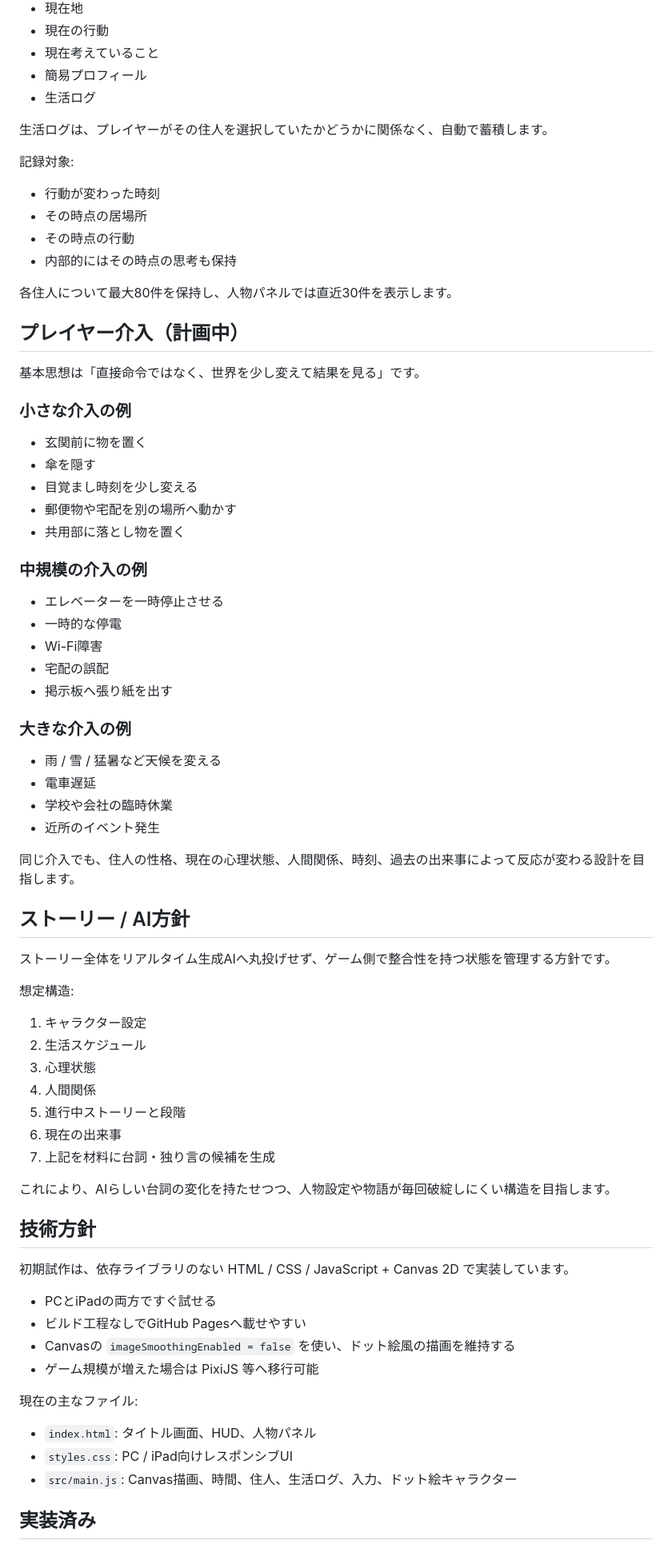
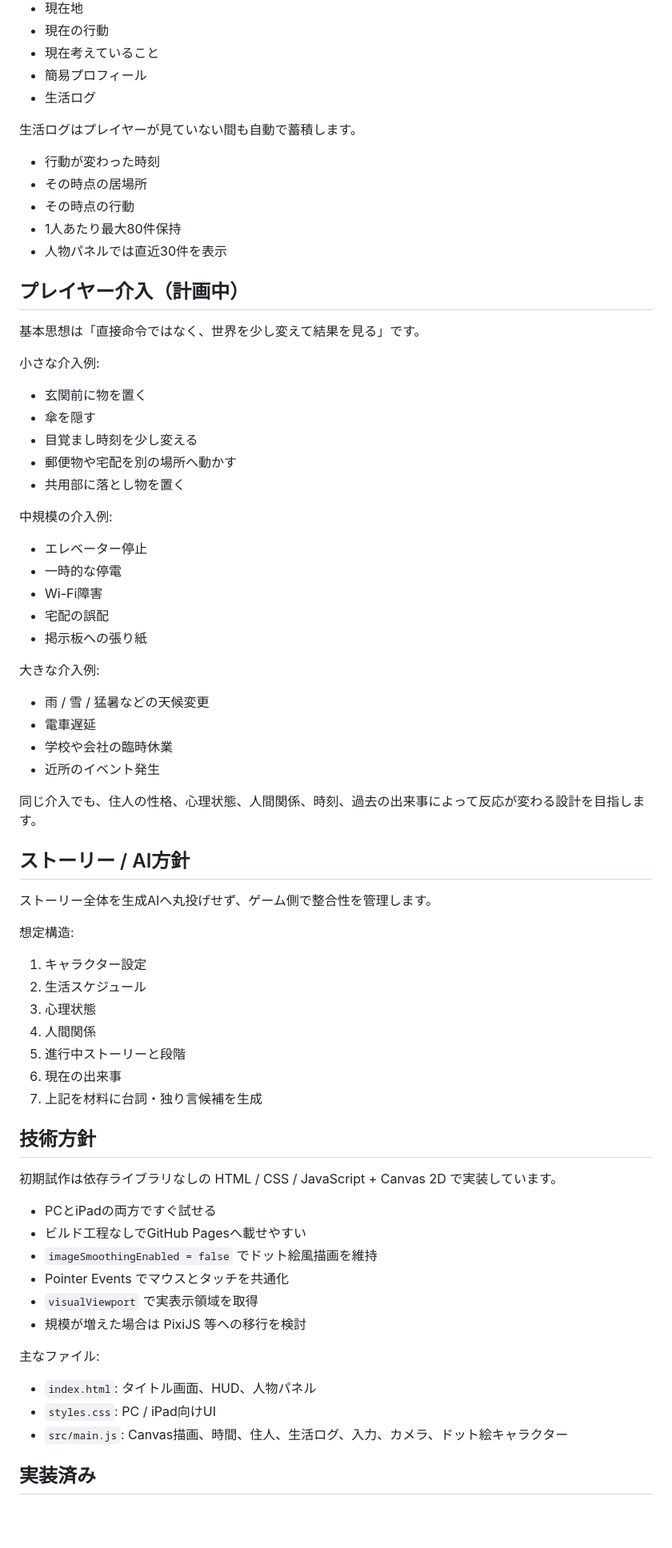
Before and after one commit to inowoo/apartment-little-life, a Markdown page: README.md, the part around one of its changes. Shown at 80% size. Drawn GitHub-style; blank space fills up the shorter version.

```diff
--- a/README.md
+++ b/README.md
@@ -127,22 +134,19 @@ Webブラウザで動作することを前提とします。
 - 簡易プロフィール
 - 生活ログ
 
-生活ログは、プレイヤーがその住人を選択していたかどうかに関係なく、自動で蓄積します。
-
-記録対象:
+生活ログはプレイヤーが見ていない間も自動で蓄積します。
 
 - 行動が変わった時刻
 - その時点の居場所
 - その時点の行動
-- 内部的にはその時点の思考も保持
-
-各住人について最大80件を保持し、人物パネルでは直近30件を表示します。
+- 1人あたり最大80件保持
+- 人物パネルでは直近30件を表示
 
 ## プレイヤー介入（計画中）
 
 基本思想は「直接命令ではなく、世界を少し変えて結果を見る」です。
 
-### 小さな介入の例
+小さな介入例:
 
 - 玄関前に物を置く
 - 傘を隠す
@@ -150,26 +154,26 @@ Webブラウザで動作することを前提とします。
 - 郵便物や宅配を別の場所へ動かす
 - 共用部に落とし物を置く
 
-### 中規模の介入の例
+中規模の介入例:
 
-- エレベーターを一時停止させる
+- エレベーター停止
 - 一時的な停電
 - Wi-Fi障害
 - 宅配の誤配
-- 掲示板へ張り紙を出す
+- 掲示板への張り紙
 
-### 大きな介入の例
+大きな介入例:
 
-- 雨 / 雪 / 猛暑など天候を変える
+- 雨 / 雪 / 猛暑などの天候変更
 - 電車遅延
 - 学校や会社の臨時休業
 - 近所のイベント発生
 
-同じ介入でも、住人の性格、現在の心理状態、人間関係、時刻、過去の出来事によって反応が変わる設計を目指します。
+同じ介入でも、住人の性格、心理状態、人間関係、時刻、過去の出来事によって反応が変わる設計を目指します。
 
 ## ストーリー / AI方針
 
-ストーリー全体をリアルタイム生成AIへ丸投げせず、ゲーム側で整合性を持つ状態を管理する方針です。
+ストーリー全体を生成AIへ丸投げせず、ゲーム側で整合性を管理します。
 
 想定構造:
 
@@ -179,24 +183,24 @@ Webブラウザで動作することを前提とします。
 4. 人間関係
 5. 進行中ストーリーと段階
 6. 現在の出来事
-7. 上記を材料に台詞・独り言の候補を生成
-
-これにより、AIらしい台詞の変化を持たせつつ、人物設定や物語が毎回破綻しにくい構造を目指します。
+7. 上記を材料に台詞・独り言候補を生成
 
 ## 技術方針
 
-初期試作は、依存ライブラリのない HTML / CSS / JavaScript + Canvas 2D で実装しています。
+初期試作は依存ライブラリなしの HTML / CSS / JavaScript + Canvas 2D で実装しています。
 
 - PCとiPadの両方ですぐ試せる
 - ビルド工程なしでGitHub Pagesへ載せやすい
-- Canvasの `imageSmoothingEnabled = false` を使い、ドット絵風の描画を維持する
-- ゲーム規模が増えた場合は PixiJS 等へ移行可能
+- `imageSmoothingEnabled = false` でドット絵風描画を維持
+- Pointer Events でマウスとタッチを共通化
+- `visualViewport` で実表示領域を取得
+- 規模が増えた場合は PixiJS 等への移行を検討
 
-現在の主なファイル:
+主なファイル:
 
 - `index.html`: タイトル画面、HUD、人物パネル
-- `styles.css`: PC / iPad向けレスポンシブUI
-- `src/main.js`: Canvas描画、時間、住人、生活ログ、入力、ドット絵キャラクター
+- `styles.css`: PC / iPad向けUI
+- `src/main.js`: Canvas描画、時間、住人、生活ログ、入力、カメラ、ドット絵キャラクター
 
 ## 実装済み
 
```
Also changed, not shown: other parts of README.md (+50 -37 lines).
